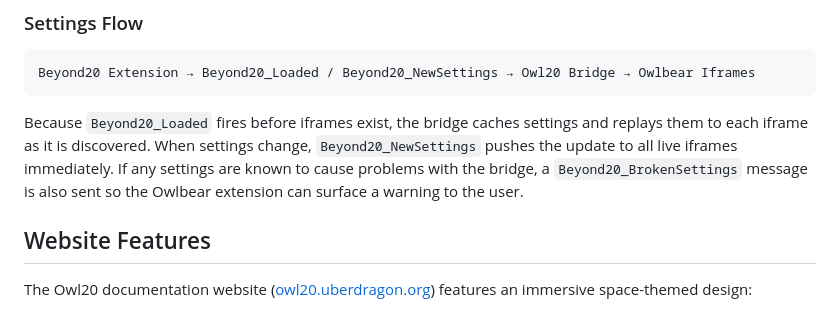
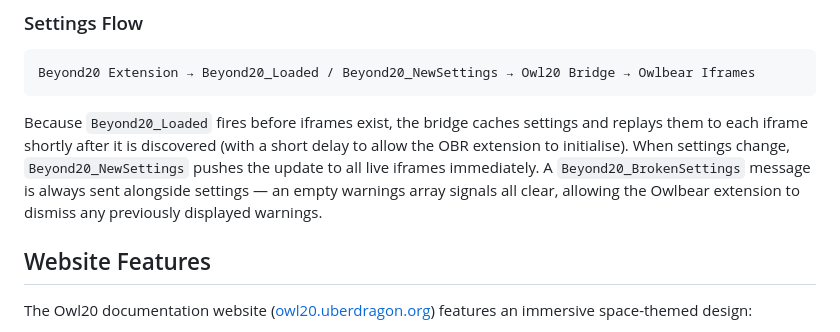
Before and after one commit to uberdragon/owl20, a Markdown page: README.md, the part around the change. Rendered like a GitHub page.

Commit message:
Update README to reflect settings replay delay and always-send BrokenSettings behaviour

````diff
--- a/README.md
+++ b/README.md
@@ -32,7 +32,7 @@ D&D Beyond → Beyond20 Extension → Owl20 Bridge → Owlbear Rodeo Owl20 Ifram
 Beyond20 Extension → Beyond20_Loaded / Beyond20_NewSettings → Owl20 Bridge → Owlbear Iframes
 ```
 
-Because `Beyond20_Loaded` fires before iframes exist, the bridge caches settings and replays them to each iframe as it is discovered. When settings change, `Beyond20_NewSettings` pushes the update to all live iframes immediately. If any settings are known to cause problems with the bridge, a `Beyond20_BrokenSettings` message is also sent so the Owlbear extension can surface a warning to the user.
+Because `Beyond20_Loaded` fires before iframes exist, the bridge caches settings and replays them to each iframe shortly after it is discovered (with a short delay to allow the OBR extension to initialise). When settings change, `Beyond20_NewSettings` pushes the update to all live iframes immediately. A `Beyond20_BrokenSettings` message is always sent alongside settings — an empty warnings array signals all clear, allowing the Owlbear extension to dismiss any previously displayed warnings.
 
 ## Website Features
 
````
